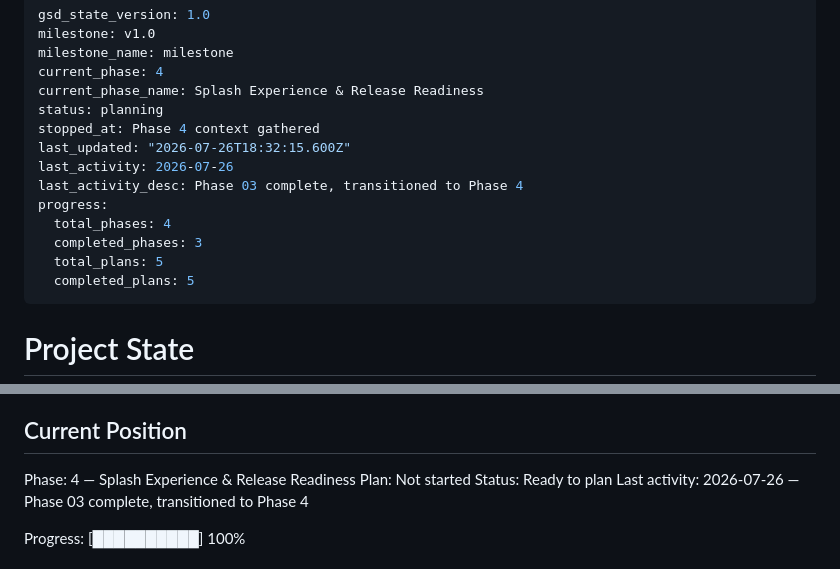
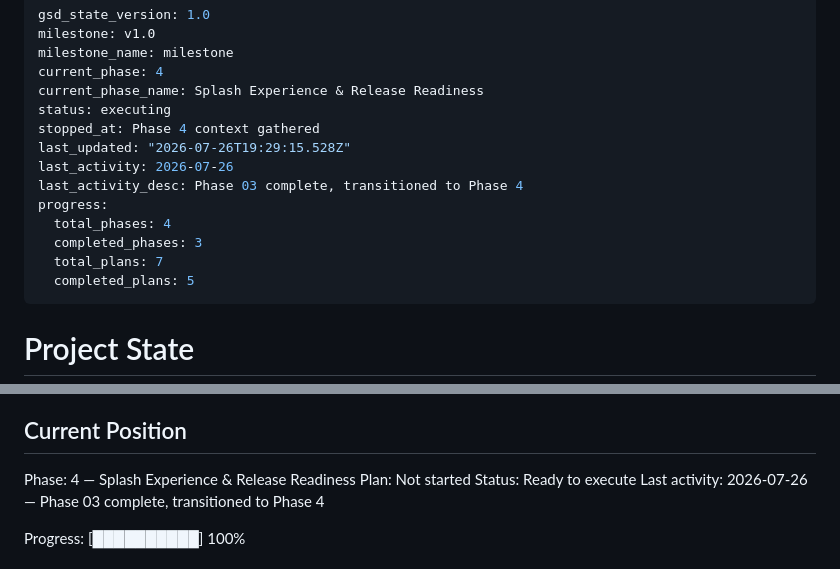
Before and after one commit to sroze1/burdahapp, a Markdown page: .planning/STATE.md, 2 parts joined by grey strips. GitHub-like rendering.

Commit message:
docs(state): record phase 4 planning completion
Co-Authored-By: Claude Opus 4.6 <noreply@anthropic.com>

```diff
--- a/.planning/STATE.md
+++ b/.planning/STATE.md
@@ -4,15 +4,15 @@ milestone: v1.0
 milestone_name: milestone
 current_phase: 4
 current_phase_name: Splash Experience & Release Readiness
-status: planning
+status: executing
 stopped_at: Phase 4 context gathered
-last_updated: "2026-07-26T18:32:15.600Z"
+last_updated: "2026-07-26T19:29:15.528Z"
 last_activity: 2026-07-26
 last_activity_desc: Phase 03 complete, transitioned to Phase 4
 progress:
   total_phases: 4
   completed_phases: 3
-  total_plans: 5
+  total_plans: 7
   completed_plans: 5
 ---
 
@@ -29,7 +29,7 @@ See: .planning/PROJECT.md (updated 2026-07-26)
 
 Phase: 4 — Splash Experience & Release Readiness
 Plan: Not started
-Status: Ready to plan
+Status: Ready to execute
 Last activity: 2026-07-26 — Phase 03 complete, transitioned to Phase 4
 
 Progress: [██████████] 100%
```
